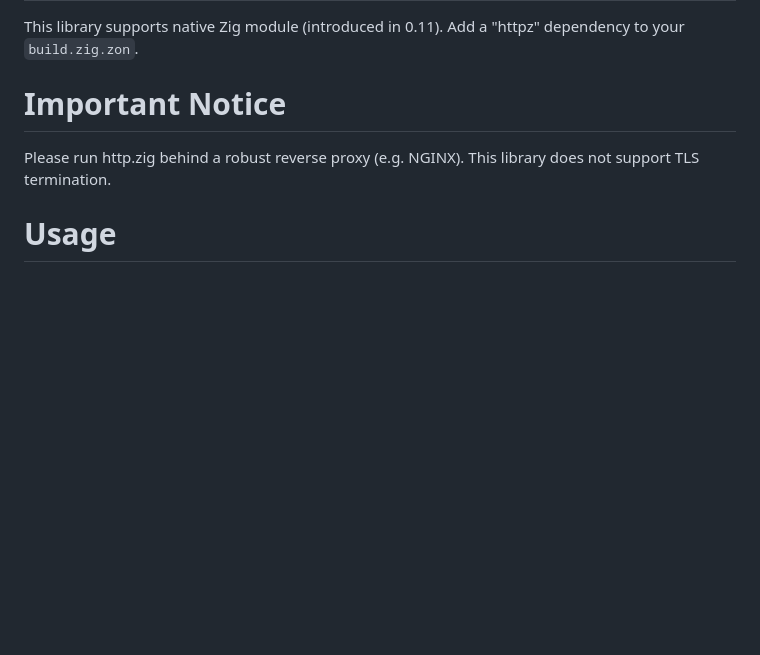
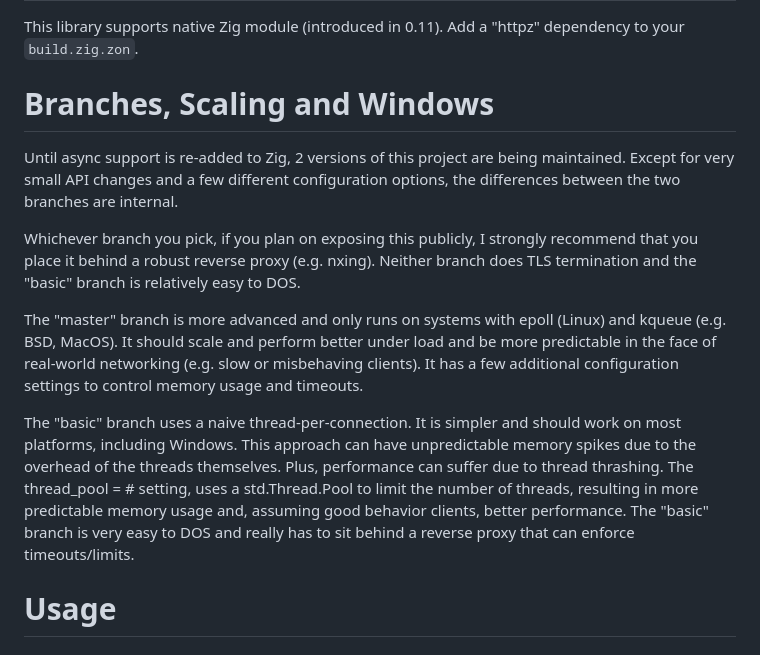
Before and after one commit to karlseguin/http.zig, a Markdown page: readme.md, the part around the change. Drawn GitHub-style; blank space fills up the shorter version.

```diff
--- a/readme.md
+++ b/readme.md
@@ -6,8 +6,14 @@ http.zig powers the <https://www.aolium.com> [api server](https://github.com/kar
 # Installation
 This library supports native Zig module (introduced in 0.11). Add a "httpz" dependency to your `build.zig.zon`.
 
-# Important Notice
-Please run http.zig behind a robust reverse proxy (e.g. NGINX). This library does not support TLS termination.
+# Branches, Scaling and Windows
+Until async support is re-added to Zig, 2 versions of this project are being maintained. Except for very small API changes and a few different configuration options, the differences between the two branches are internal.
+
+Whichever branch you pick, if you plan on exposing this publicly, I strongly recommend that you place it behind a robust reverse proxy (e.g. nxing). Neither branch does TLS termination and the "basic" branch is relatively easy to DOS.
+
+The "master" branch is more advanced and only runs on systems with epoll (Linux) and kqueue (e.g. BSD, MacOS). It should scale and perform better under load and be more predictable in the face of real-world networking (e.g. slow or misbehaving clients). It has a few additional configuration settings to control memory usage and timeouts.
+
+The "basic" branch uses a naive thread-per-connection. It is simpler and should work on most platforms, including Windows. This approach can have unpredictable memory spikes due to the overhead of the threads themselves. Plus, performance can suffer due to thread thrashing. The thread_pool = # setting, uses a std.Thread.Pool to limit the number of threads, resulting in more predictable memory usage and, assuming good behavior clients, better performance. The "basic" branch is very easy to DOS and really has to sit behind a reverse proxy that can enforce timeouts/limits.
 
 # Usage
 
```
